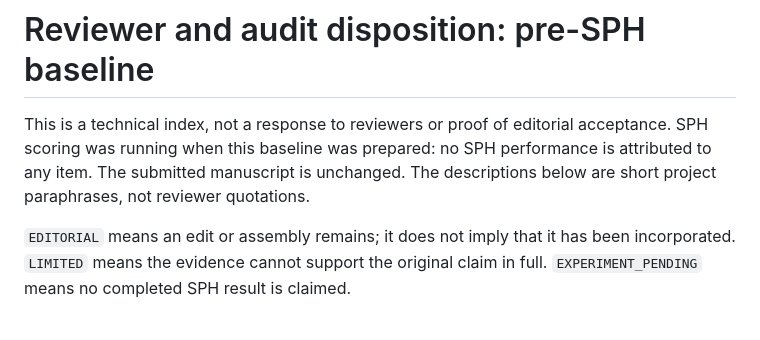
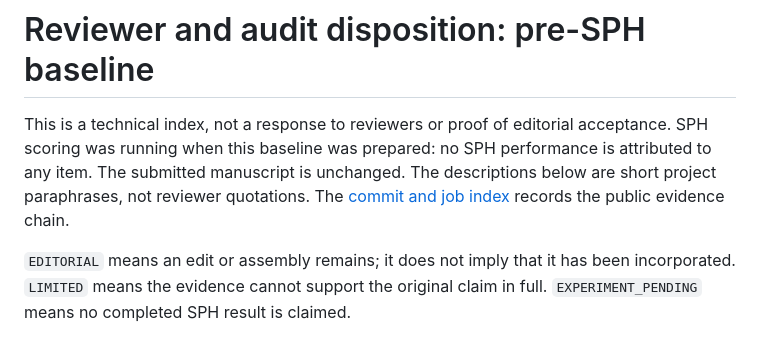
Before and after one commit to Mateo197802/titan-v45-ecg-multihead, a Markdown page: docs/reviewer_closure/REVIEWER_48_STATUS.md, the part around the change. Rendered like a GitHub page.

Commit message:
docs: link reviewer evidence to PRs commits and jobs

```diff
--- a/docs/reviewer_closure/REVIEWER_48_STATUS.md
+++ b/docs/reviewer_closure/REVIEWER_48_STATUS.md
@@ -4,6 +4,7 @@ This is a technical index, not a response to reviewers or proof of editorial
 acceptance. SPH scoring was running when this baseline was prepared: no SPH
 performance is attributed to any item. The submitted manuscript is unchanged.
 The descriptions below are short project paraphrases, not reviewer quotations.
+The [commit and job index](EVIDENCE_COMMITS.md) records the public evidence chain.
 
 `EDITORIAL` means an edit or assembly remains; it does not imply that it has
 been incorporated. `LIMITED` means the evidence cannot support the original
```
Also changed, not shown: docs/reviewer_closure/EVIDENCE_COMMITS.md (added, +20 -0 lines).
